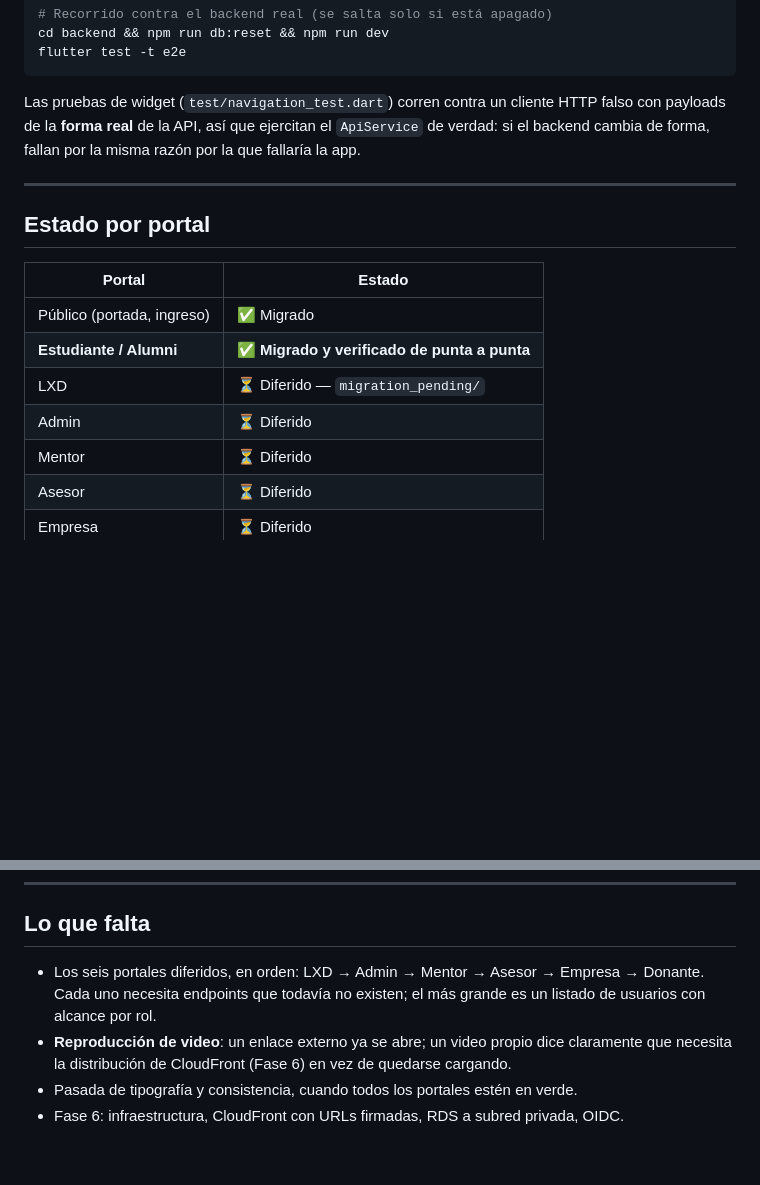
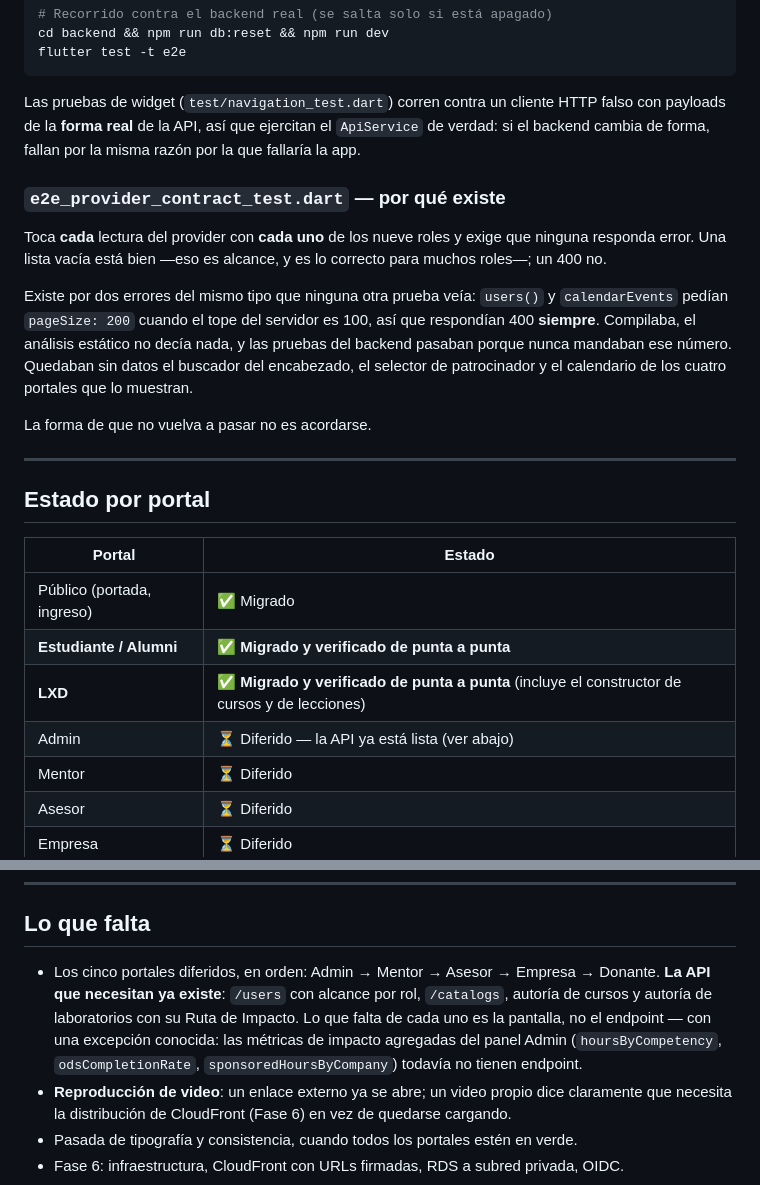
Before and after one commit to saraisaza/enactus_platform_v4, a Markdown page: MIGRACION_FRONT.md, 2 parts joined by grey strips. Drawn GitHub-style; blank space fills up the shorter version.

Commit message:
docs: MIGRACION_FRONT al día — LXD en verde, Admin desbloqueado
Co-Authored-By: Claude Sonnet 5 <noreply@anthropic.com>

```diff
--- a/MIGRACION_FRONT.md
+++ b/MIGRACION_FRONT.md
@@ -161,6 +161,21 @@ HTTP falso con payloads de la **forma real** de la API, así que ejercitan el
 `ApiService` de verdad: si el backend cambia de forma, fallan por la misma
 razón por la que fallaría la app.
 
+### `e2e_provider_contract_test.dart` — por qué existe
+
+Toca **cada** lectura del provider con **cada uno** de los nueve roles y exige
+que ninguna responda error. Una lista vacía está bien —eso es alcance, y es lo
+correcto para muchos roles—; un 400 no.
+
+Existe por dos errores del mismo tipo que ninguna otra prueba veía: `users()` y
+`calendarEvents` pedían `pageSize: 200` cuando el tope del servidor es 100, así
+que respondían 400 **siempre**. Compilaba, el análisis estático no decía nada,
+y las pruebas del backend pasaban porque nunca mandaban ese número. Quedaban
+sin datos el buscador del encabezado, el selector de patrocinador y el
+calendario de los cuatro portales que lo muestran.
+
+La forma de que no vuelva a pasar no es acordarse.
+
 ---
 
 ## Estado por portal
@@ -169,8 +184,8 @@ razón por la que fallaría la app.
 |---|---|
 | Público (portada, ingreso) | ✅ Migrado |
 | **Estudiante / Alumni** | ✅ **Migrado y verificado de punta a punta** |
-| LXD | ⏳ Diferido — `migration_pending/` |
-| Admin | ⏳ Diferido |
+| **LXD** | ✅ **Migrado y verificado de punta a punta** (incluye el constructor de cursos y de lecciones) |
+| Admin | ⏳ Diferido — la API ya está lista (ver abajo) |
 | Mentor | ⏳ Diferido |
 | Asesor | ⏳ Diferido |
 | Empresa | ⏳ Diferido |
@@ -188,9 +203,13 @@ que explica por qué no se parchearon para que compilaran.
 
 ## Lo que falta
 
-- Los seis portales diferidos, en orden: LXD → Admin → Mentor → Asesor →
-  Empresa → Donante. Cada uno necesita endpoints que todavía no existen; el
-  más grande es un listado de usuarios con alcance por rol.
+- Los cinco portales diferidos, en orden: Admin → Mentor → Asesor → Empresa
+  → Donante. **La API que necesitan ya existe**: `/users` con alcance por rol,
+  `/catalogs`, autoría de cursos y autoría de laboratorios con su Ruta de
+  Impacto. Lo que falta de cada uno es la pantalla, no el endpoint — con una
+  excepción conocida: las métricas de impacto agregadas del panel Admin
+  (`hoursByCompetency`, `odsCompletionRate`, `sponsoredHoursByCompany`)
+  todavía no tienen endpoint.
 - **Reproducción de video**: un enlace externo ya se abre; un video propio dice
   claramente que necesita la distribución de CloudFront (Fase 6) en vez de
   quedarse cargando.
```
